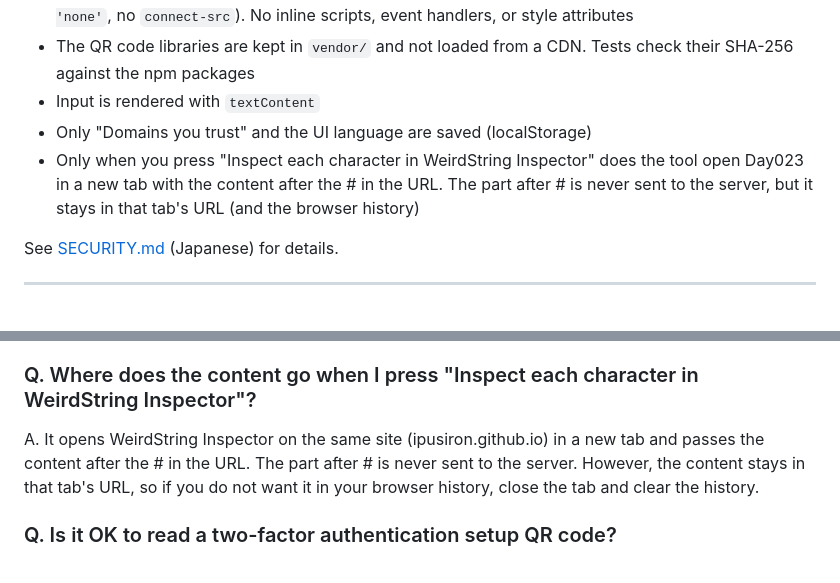
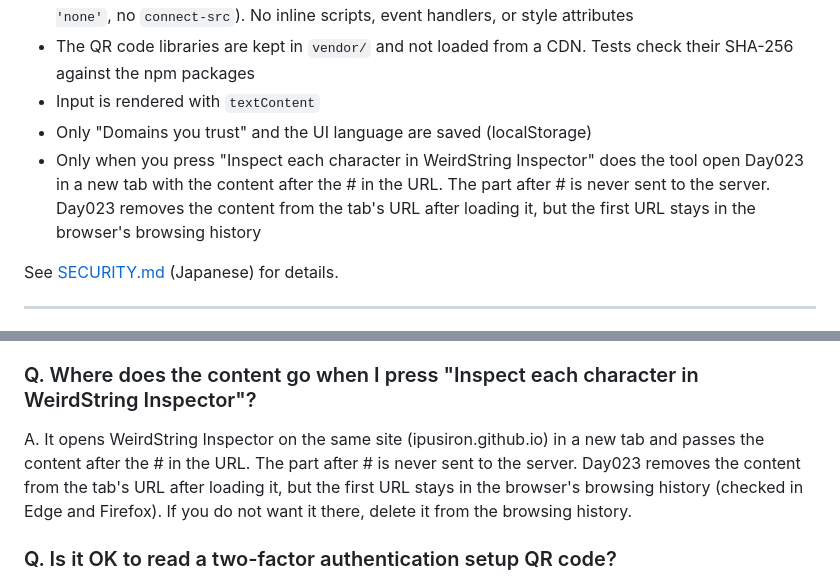
Before and after one commit to ipusiron/qr-risk-radar, a Markdown page: README.en.md, 2 parts joined by grey strips. Drawn GitHub-style.

```diff
--- a/README.en.md
+++ b/README.en.md
@@ -192,7 +192,7 @@ The result is a rough guide based only on the shape of the URL and cannot prove
 - The QR code libraries are kept in `vendor/` and not loaded from a CDN. Tests check their SHA-256 against the npm packages
 - Input is rendered with `textContent`
 - Only "Domains you trust" and the UI language are saved (localStorage)
-- Only when you press "Inspect each character in WeirdString Inspector" does the tool open Day023 in a new tab with the content after the # in the URL. The part after # is never sent to the server, but it stays in that tab's URL (and the browser history)
+- Only when you press "Inspect each character in WeirdString Inspector" does the tool open Day023 in a new tab with the content after the # in the URL. The part after # is never sent to the server. Day023 removes the content from the tab's URL after loading it, but the first URL stays in the browser's browsing history
 
 See [SECURITY.md](SECURITY.md) (Japanese) for details.
 
@@ -236,7 +236,7 @@ A. No. Images are read only inside the browser. The only things saved are the li
 
 ### Q. Where does the content go when I press "Inspect each character in WeirdString Inspector"?
 
-A. It opens WeirdString Inspector on the same site (ipusiron.github.io) in a new tab and passes the content after the # in the URL. The part after # is never sent to the server. However, the content stays in that tab's URL, so if you do not want it in your browser history, close the tab and clear the history.
+A. It opens WeirdString Inspector on the same site (ipusiron.github.io) in a new tab and passes the content after the # in the URL. The part after # is never sent to the server. Day023 removes the content from the tab's URL after loading it, but the first URL stays in the browser's browsing history (checked in Edge and Firefox). If you do not want it there, delete it from the browsing history.
 
 ### Q. Is it OK to read a two-factor authentication setup QR code?
 
```
Also changed, not shown: README.md (+2 -2 lines), SECURITY.md (+1 -1 lines).
